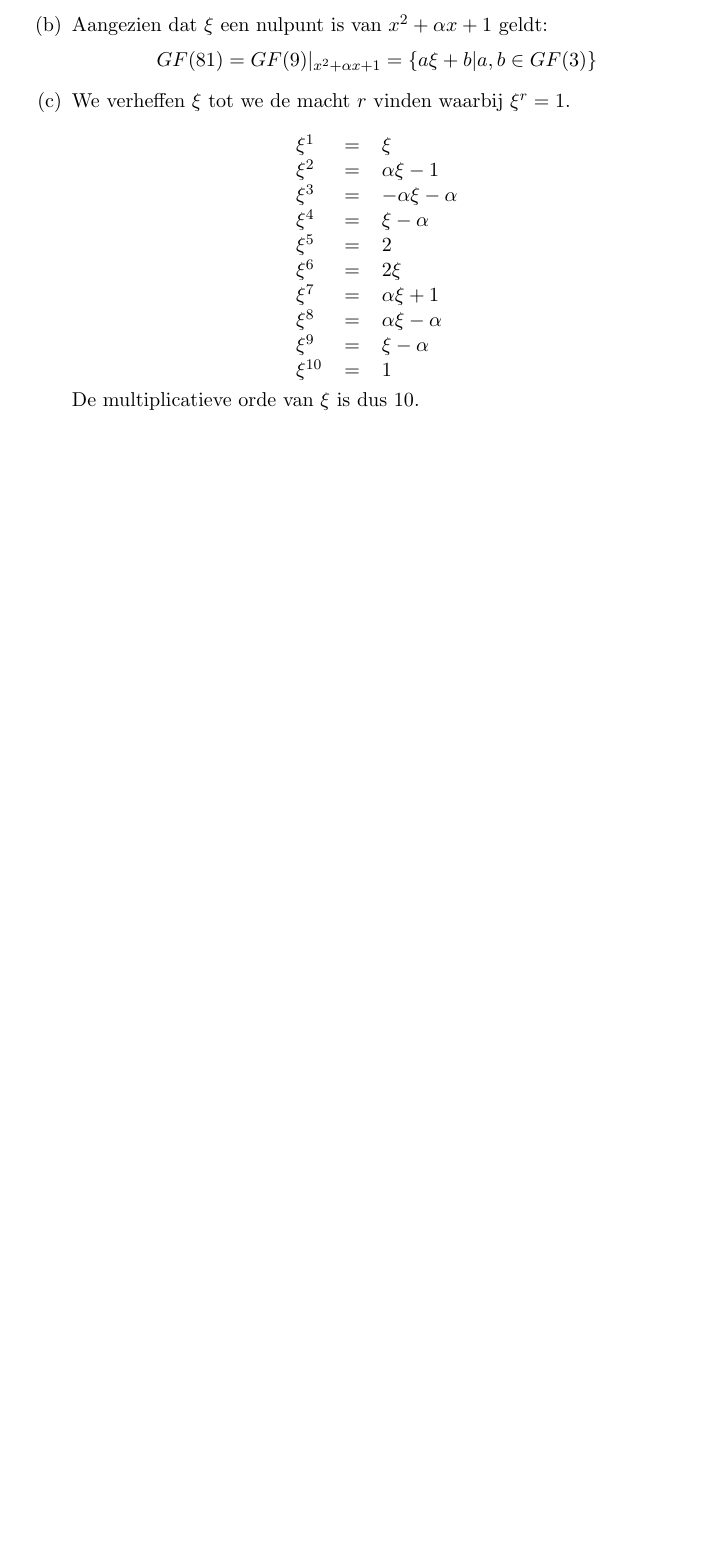
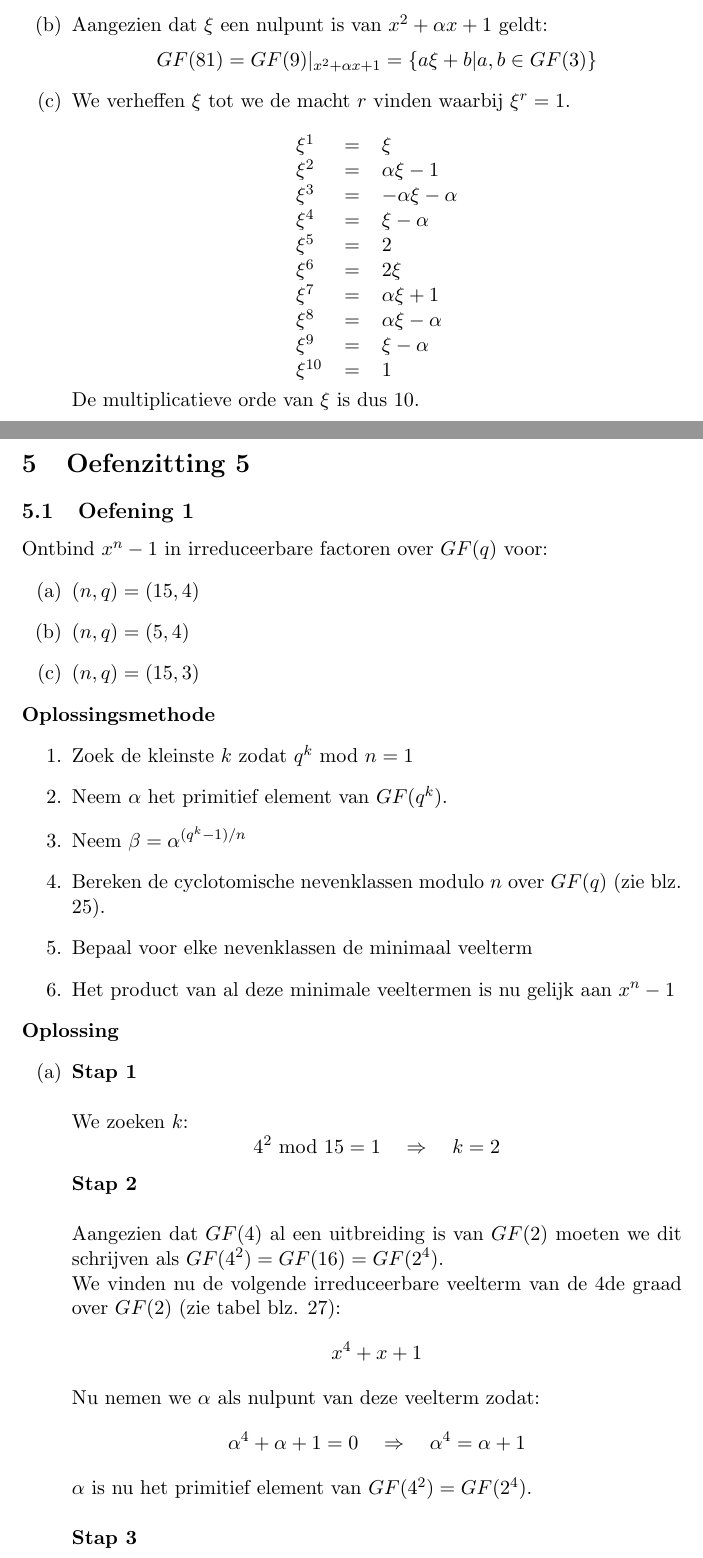
Before and after one commit to pcoenen/Algebra-solutions-excercises, a LaTeX document (main.tex): part of page 32 of 32 before the commit and two parts of pages 32 and 33 of 34 after it, the two joined at a grey line, cut so that both start at the same text, the shorter picture padded with empty space. Compiled offline with pdfLaTeX.

Commit message:
oefenzitting 5

```diff
--- a/main.tex
+++ b/main.tex
@@ -1070,3 +1070,36 @@ $\xi ^{10}$ & $=$ & $1$
 \end{tabular}$$
 		De multiplicatieve orde van $\xi$ is dus $10$.
 \end{enumerate}
+\newpage
+\section{Oefenzitting 5}
+\subsection{Oefening 1}
+Ontbind $x^n - 1$ in irreduceerbare factoren over $GF(q)$ voor:
+\begin{enumerate}[label=(\alph*)]
+	\item $ (n, q) = (15, 4)$
+	\item $(n, q) = (5, 4)$
+	\item $(n, q) = (15, 3)$
+\end{enumerate}
+\textbf{Oplossingsmethode}
+\begin{enumerate}
+	\item Zoek de kleinste $k$ zodat $q^k \text{ mod } n = 1$
+	\item Neem $\alpha$ het primitief element van $GF(q^k)$.
+	\item Neem $\beta = \alpha ^{(q^k-1)/n}$
+	 \item Bereken de cyclotomische nevenklassen modulo $n$ over $GF(q)$ (zie blz. 25).
+	\item Bepaal voor elke nevenklassen de minimaal veelterm
+	\item Het product van al deze minimale veeltermen is nu gelijk aan $x^n - 1$
+\end{enumerate}
+\textbf{Oplossing}
+\begin{enumerate}[label=(\alph*)]
+	\item \textbf{Stap 1} \\ \\
+		We zoeken $k$:
+			$$4^2 \text{ mod } 15 = 1 \quad \Rightarrow \quad k = 2 $$
+		 \textbf{Stap 2} \\ \\
+		Aangezien dat $GF(4)$ al een uitbreiding is van $GF(2)$ moeten we dit schrijven als $GF(4^2) = GF(16) = GF(2^4)$.\\
+		We vinden nu de volgende irreduceerbare veelterm van de 4de graad over $GF(2)$ (zie tabel blz. 27):
+			$$x^4 + x + 1$$
+		Nu nemen we $\alpha$ als nulpunt van deze veelterm zodat:
+			$$\alpha ^4 + \alpha + 1 = 0 \quad \Rightarrow \quad \alpha ^4 = \alpha + 1$$
+		$\alpha$ is nu het primitief element van $GF(4^2) = GF(2^4)$.
+		 \\ \\ \textbf{Stap 3} \\ \\
+		Nu hebben we:
+			$$\beta = \alpha ^{1} = \alpha$$
```
Also changed, not shown: main.pdf, main.tex (38 more changed lines).
